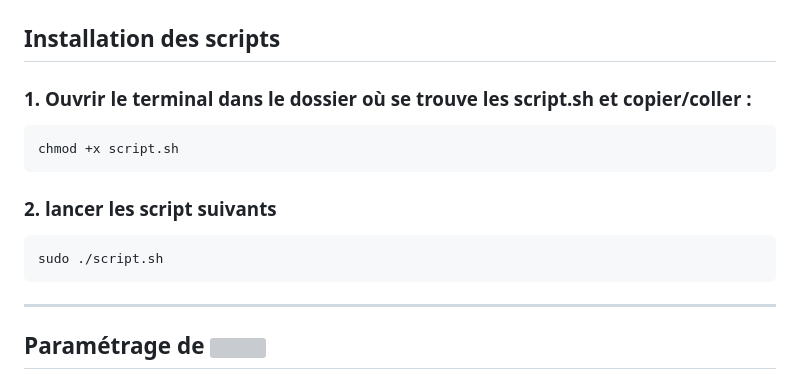
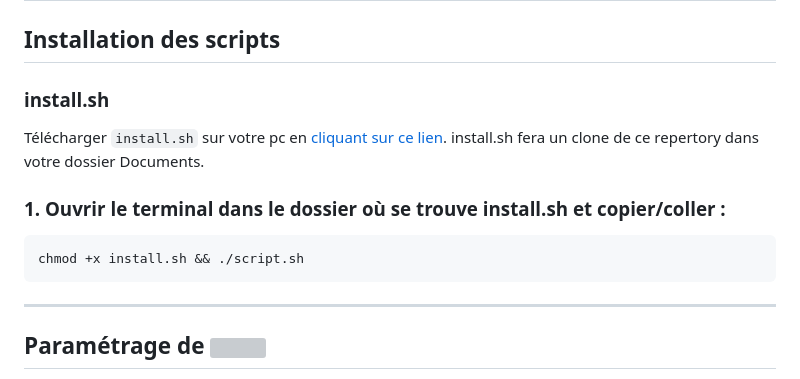
Before and after one commit to ecorbisierSimplon/dev_ubuntu, a Markdown page: readme.md, the part around the change. Drawn GitHub-style; grey boxes are pictures that could not be loaded.

Commit message:
Eric/Change readme

````diff
--- a/readme.md
+++ b/readme.md
@@ -8,16 +8,15 @@ GitHub: https://github.com/ecorbisierSimplon/dev_ubuntu
 
 ## Installation des scripts
 
-### **1. Ouvrir le terminal dans le dossier où se trouve les script.sh et copier/coller :**
+### **install.sh**
+
+Télécharger `install.sh` sur votre pc en [cliquant sur ce lien](https://github.com/ecorbisierSimplon/dev_ubuntu/blob/main/install.sh).
+install.sh fera un clone de ce repertory dans votre dossier Documents.
+
+### **1. Ouvrir le terminal dans le dossier où se trouve install.sh et copier/coller :**
 
 ```nginx=
-chmod +x script.sh
-```
-
-### **2. lancer les script suivants**
-
-```nginx=
-sudo ./script.sh
+chmod +x install.sh && ./script.sh
 ```
 
 ---
````
